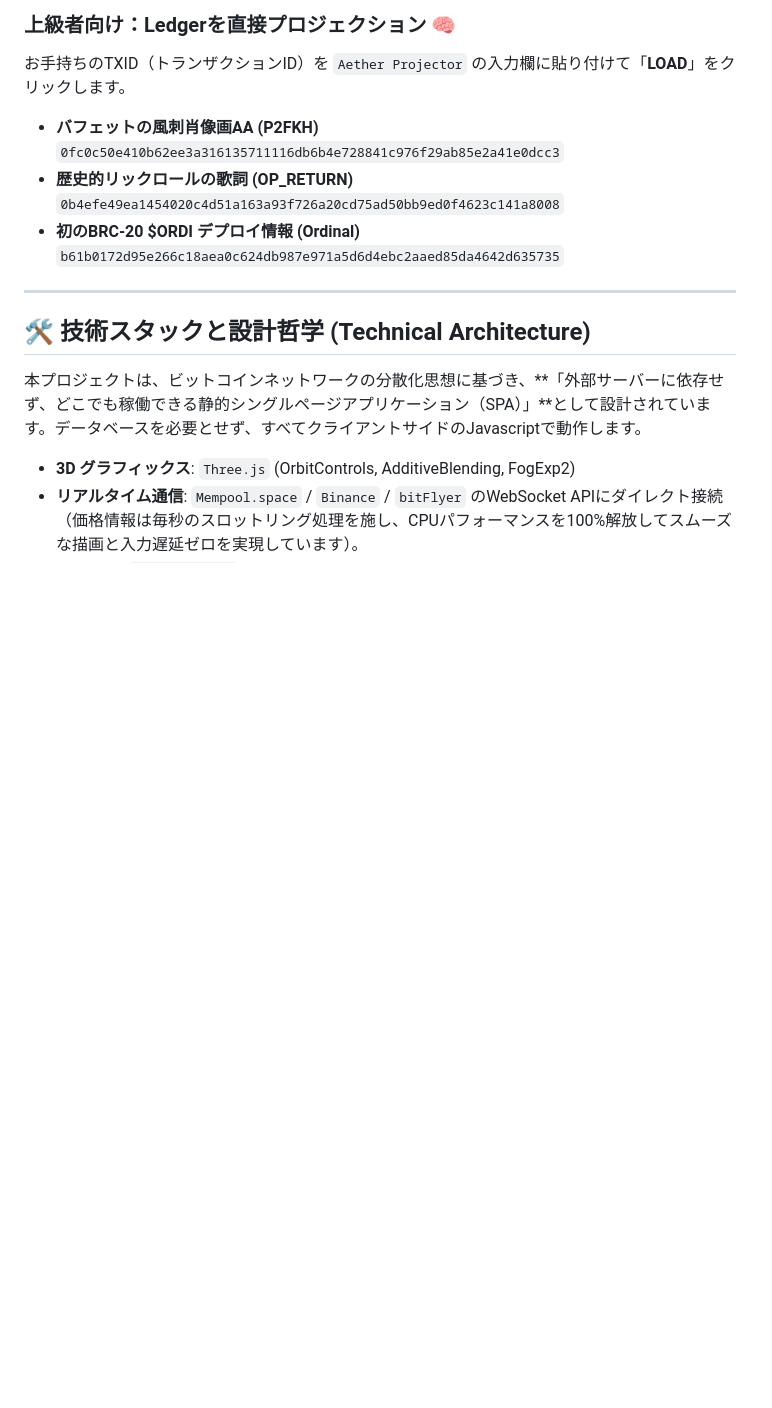
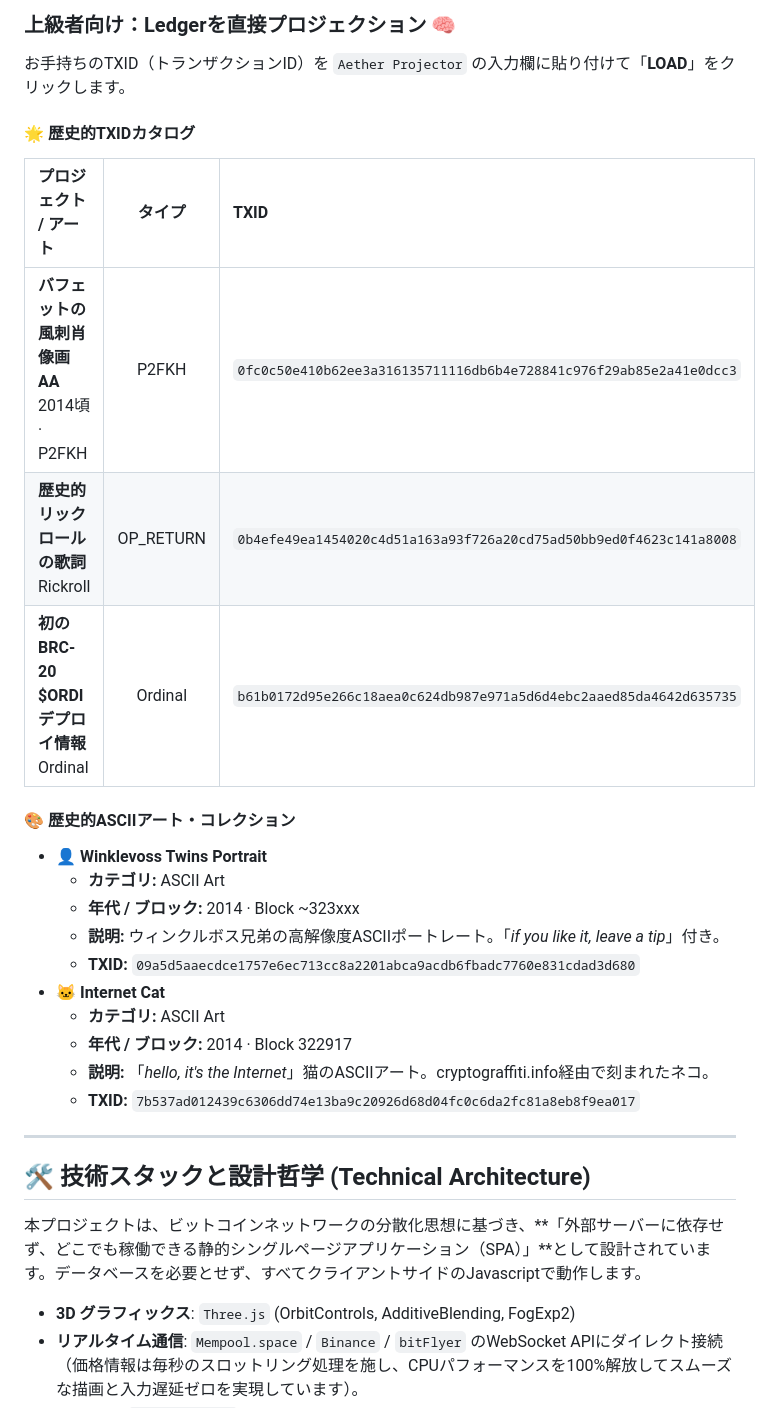
Before and after one commit to CK121212195/tesseract-mempool, a Markdown page: README.md, the part around the change. GitHub-like rendering; blank space fills up the shorter version.

```diff
--- a/README.md
+++ b/README.md
@@ -38,12 +38,24 @@ Aether Tesseract（エーテル・テセラクト）は、リアルタイムのM
 ### 上級者向け：Ledgerを直接プロジェクション 🧠
 お手持ちのTXID（トランザクションID）を `Aether Projector` の入力欄に貼り付けて「**LOAD**」をクリックします。
 
-* **バフェットの風刺肖像画AA (P2FKH)**
-  `0fc0c50e410b62ee3a316135711116db6b4e728841c976f29ab85e2a41e0dcc3`
-* **歴史的リックロールの歌詞 (OP_RETURN)**
-  `0b4efe49ea1454020c4d51a163a93f726a20cd75ad50bb9ed0f4623c141a8008`
-* **初のBRC-20 $ORDI デプロイ情報 (Ordinal)**
-  `b61b0172d95e266c18aea0c624db987e971a5d6d4ebc2aaed85da4642d635735`
+#### 🌟 歴史的TXIDカタログ
+| プロジェクト / アート | タイプ | TXID |
+| :--- | :---: | :--- |
+| **バフェットの風刺肖像画AA**<br>2014頃 · P2FKH | P2FKH | `0fc0c50e410b62ee3a316135711116db6b4e728841c976f29ab85e2a41e0dcc3` |
+| **歴史的リックロールの歌詞**<br>Rickroll | OP_RETURN | `0b4efe49ea1454020c4d51a163a93f726a20cd75ad50bb9ed0f4623c141a8008` |
+| **初のBRC-20 $ORDI デプロイ情報**<br>Ordinal | Ordinal | `b61b0172d95e266c18aea0c624db987e971a5d6d4ebc2aaed85da4642d635735` |
+
+#### 🎨 歴史的ASCIIアート・コレクション
+* **👤 Winklevoss Twins Portrait**
+  * **カテゴリ:** ASCII Art
+  * **年代 / ブロック:** 2014 · Block ~323xxx
+  * **説明:** ウィンクルボス兄弟の高解像度ASCIIポートレート。「*if you like it, leave a tip*」付き。
+  * **TXID:** `09a5d5aaecdce1757e6ec713cc8a2201abca9acdb6fbadc7760e831cdad3d680`
+* **🐱 Internet Cat**
+  * **カテゴリ:** ASCII Art
+  * **年代 / ブロック:** 2014 · Block 322917
+  * **説明:** 「*hello, it's the Internet*」猫のASCIIアート。cryptograffiti.info経由で刻まれたネコ。
+  * **TXID:** `7b537ad012439c6306dd74e13ba9c20926d68d04fc0c6da2fc81a8eb8f9ea017`
 
 ---
 
```
